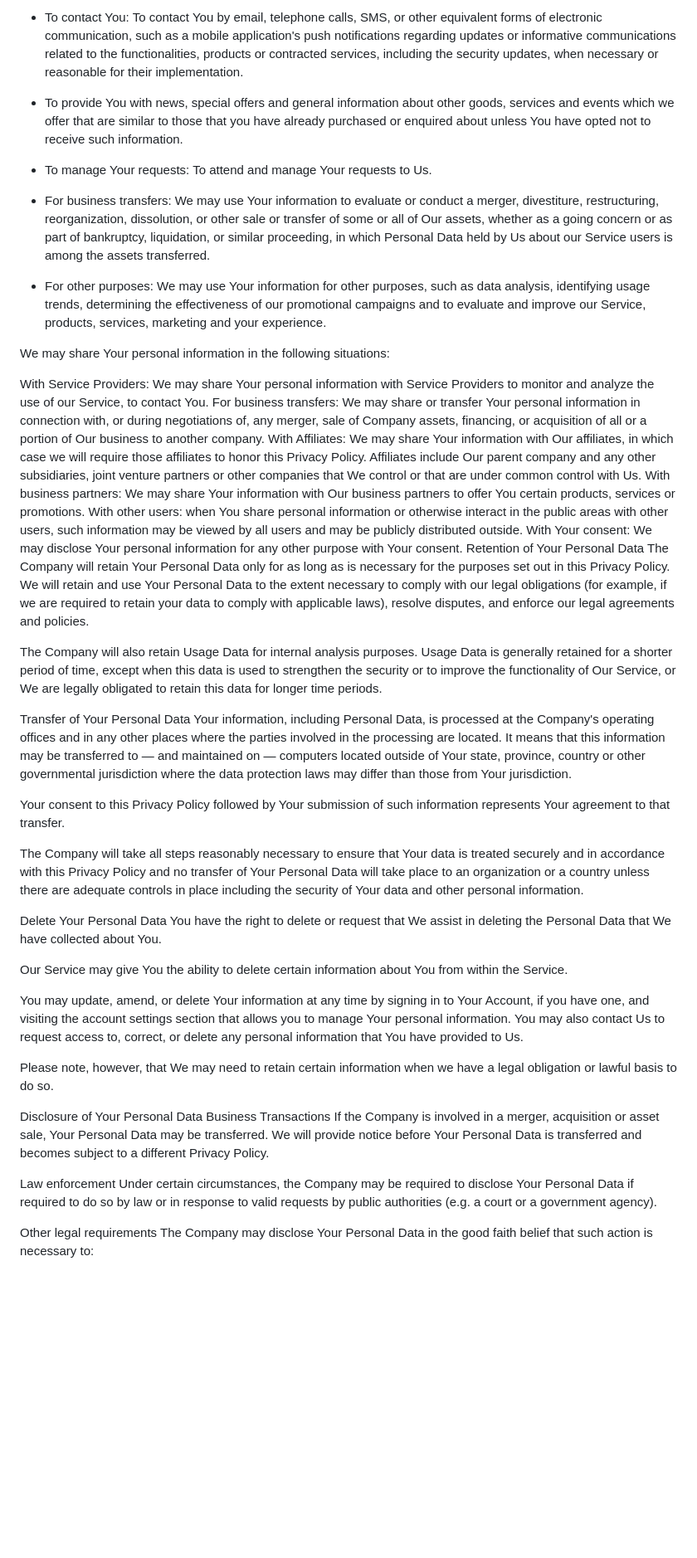
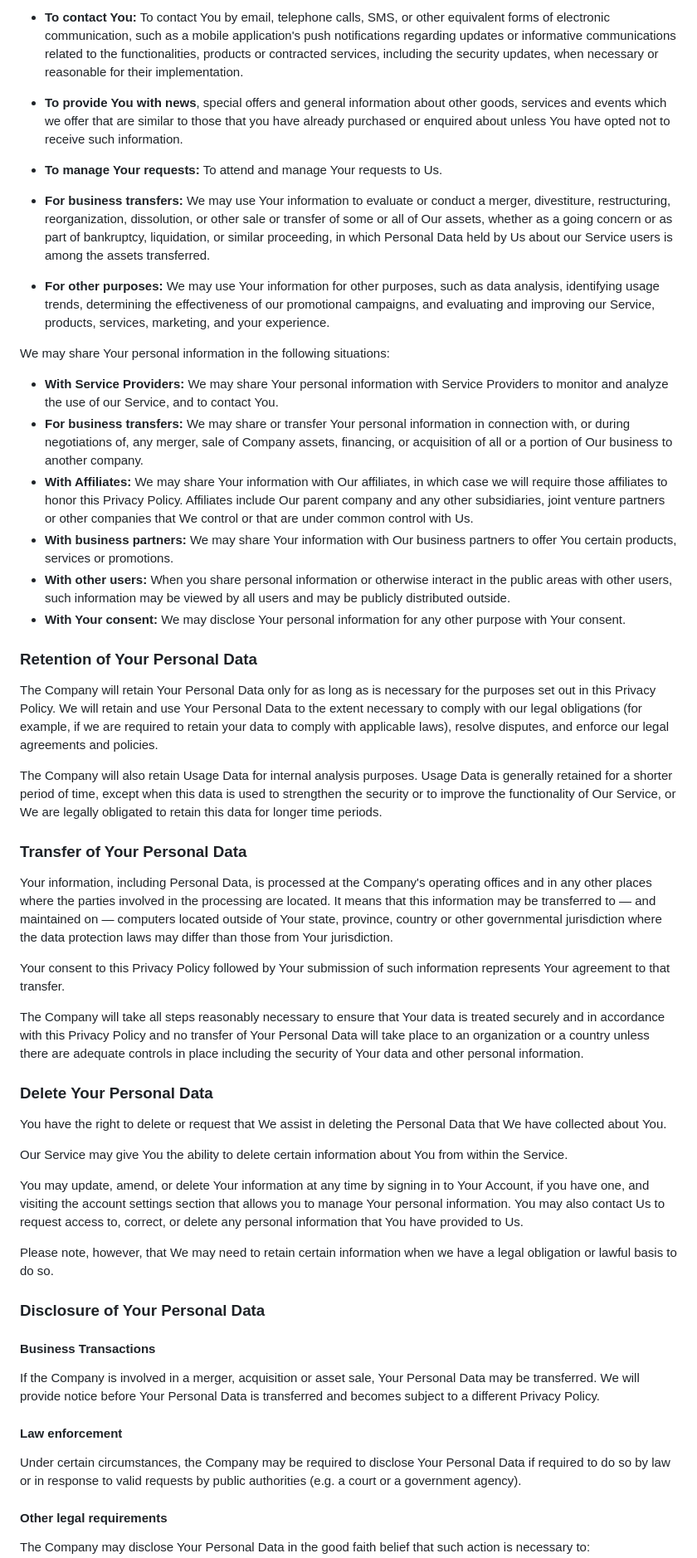
Before and after one commit to canopas/splito, a Markdown page: docs/index.md, the part around the change printed below. Shown: that part at 83% size. GitHub-like rendering; blank space fills up the shorter version.

```diff
--- a/docs/index.md
+++ b/docs/index.md
@@ -86,35 +86,39 @@ The Company may use Personal Data for the following purposes:
 
-- To contact You: To contact You by email, telephone calls, SMS, or other equivalent forms of electronic communication, such as a mobile application's push notifications regarding updates or informative communications related to the functionalities, products or contracted services, including the security updates, when necessary or reasonable for their implementation.
+- **To contact You:** To contact You by email, telephone calls, SMS, or other equivalent forms of electronic communication, such as a mobile application's push notifications regarding updates or informative communications related to the functionalities, products or contracted services, including the security updates, when necessary or reasonable for their implementation.
 
-- To provide You with news, special offers and general information about other goods, services and events which we offer that are similar to those that you have already purchased or enquired about unless You have opted not to receive such information.
+- **To provide You with news**, special offers and general information about other goods, services and events which we offer that are similar to those that you have already purchased or enquired about unless You have opted not to receive such information.
 
-- To manage Your requests: To attend and manage Your requests to Us.
+- **To manage Your requests:** To attend and manage Your requests to Us.
 
-- For business transfers: We may use Your information to evaluate or conduct a merger, divestiture, restructuring, reorganization, dissolution, or other sale or transfer of some or all of Our assets, whether as a going concern or as part of bankruptcy, liquidation, or similar proceeding, in which Personal Data held by Us about our Service users is among the assets transferred.
+- **For business transfers:** We may use Your information to evaluate or conduct a merger, divestiture, restructuring, reorganization, dissolution, or other sale or transfer of some or all of Our assets, whether as a going concern or as part of bankruptcy, liquidation, or similar proceeding, in which Personal Data held by Us about our Service users is among the assets transferred.
 
-- For other purposes: We may use Your information for other purposes, such as data analysis, identifying usage trends, determining the effectiveness of our promotional campaigns and to evaluate and improve our Service, products, services, marketing and your experience.
+- **For other purposes:** We may use Your information for other purposes, such as data analysis, identifying usage trends, determining the effectiveness of our promotional campaigns, and evaluating and improving our Service, products, services, marketing, and your experience.
 
 We may share Your personal information in the following situations:
 
-With Service Providers: We may share Your personal information with Service Providers to monitor and analyze the use of our Service, to contact You.
-For business transfers: We may share or transfer Your personal information in connection with, or during negotiations of, any merger, sale of Company assets, financing, or acquisition of all or a portion of Our business to another company.
-With Affiliates: We may share Your information with Our affiliates, in which case we will require those affiliates to honor this Privacy Policy. Affiliates include Our parent company and any other subsidiaries, joint venture partners or other companies that We control or that are under common control with Us.
-With business partners: We may share Your information with Our business partners to offer You certain products, services or promotions.
-With other users: when You share personal information or otherwise interact in the public areas with other users, such information may be viewed by all users and may be publicly distributed outside.
-With Your consent: We may disclose Your personal information for any other purpose with Your consent.
-Retention of Your Personal Data
+- **With Service Providers:** We may share Your personal information with Service Providers to monitor and analyze the use of our Service, and to contact You.
+- **For business transfers:** We may share or transfer Your personal information in connection with, or during negotiations of, any merger, sale of Company assets, financing, or acquisition of all or a portion of Our business to another company.
+- **With Affiliates:** We may share Your information with Our affiliates, in which case we will require those affiliates to honor this Privacy Policy. Affiliates include Our parent company and any other subsidiaries, joint venture partners or other companies that We control or that are under common control with Us.
+- **With business partners:** We may share Your information with Our business partners to offer You certain products, services or promotions.
+- **With other users:** When you share personal information or otherwise interact in the public areas with other users, such information may be viewed by all users and may be publicly distributed outside.
+- **With Your consent:** We may disclose Your personal information for any other purpose with Your consent.
+
+### Retention of Your Personal Data
+
 The Company will retain Your Personal Data only for as long as is necessary for the purposes set out in this Privacy Policy. We will retain and use Your Personal Data to the extent necessary to comply with our legal obligations (for example, if we are required to retain your data to comply with applicable laws), resolve disputes, and enforce our legal agreements and policies.
 
 The Company will also retain Usage Data for internal analysis purposes. Usage Data is generally retained for a shorter period of time, except when this data is used to strengthen the security or to improve the functionality of Our Service, or We are legally obligated to retain this data for longer time periods.
 
-Transfer of Your Personal Data
+### Transfer of Your Personal Data
+
 Your information, including Personal Data, is processed at the Company's operating offices and in any other places where the parties involved in the processing are located. It means that this information may be transferred to — and maintained on — computers located outside of Your state, province, country or other governmental jurisdiction where the data protection laws may differ than those from Your jurisdiction.
 
 Your consent to this Privacy Policy followed by Your submission of such information represents Your agreement to that transfer.
 
 The Company will take all steps reasonably necessary to ensure that Your data is treated securely and in accordance with this Privacy Policy and no transfer of Your Personal Data will take place to an organization or a country unless there are adequate controls in place including the security of Your data and other personal information.
 
-Delete Your Personal Data
+### Delete Your Personal Data
+
 You have the right to delete or request that We assist in deleting the Personal Data that We have collected about You.
 
 Our Service may give You the ability to delete certain information about You from within the Service.
@@ -123,13 +127,17 @@ You may update, amend, or delete Your information at any time by signing in to Y
 
 Please note, however, that We may need to retain certain information when we have a legal obligation or lawful basis to do so.
 
-Disclosure of Your Personal Data
-Business Transactions
+### Disclosure of Your Personal Data
+
+#### Business Transactions
+
 If the Company is involved in a merger, acquisition or asset sale, Your Personal Data may be transferred. We will provide notice before Your Personal Data is transferred and becomes subject to a different Privacy Policy.
 
-Law enforcement
+#### Law enforcement
+
 Under certain circumstances, the Company may be required to disclose Your Personal Data if required to do so by law or in response to valid requests by public authorities (e.g. a court or a government agency).
 
-Other legal requirements
+#### Other legal requirements
+
 The Company may disclose Your Personal Data in the good faith belief that such action is necessary to:
 
```
Also changed, not shown: other parts of docs/index.md (+29 -24 lines).
